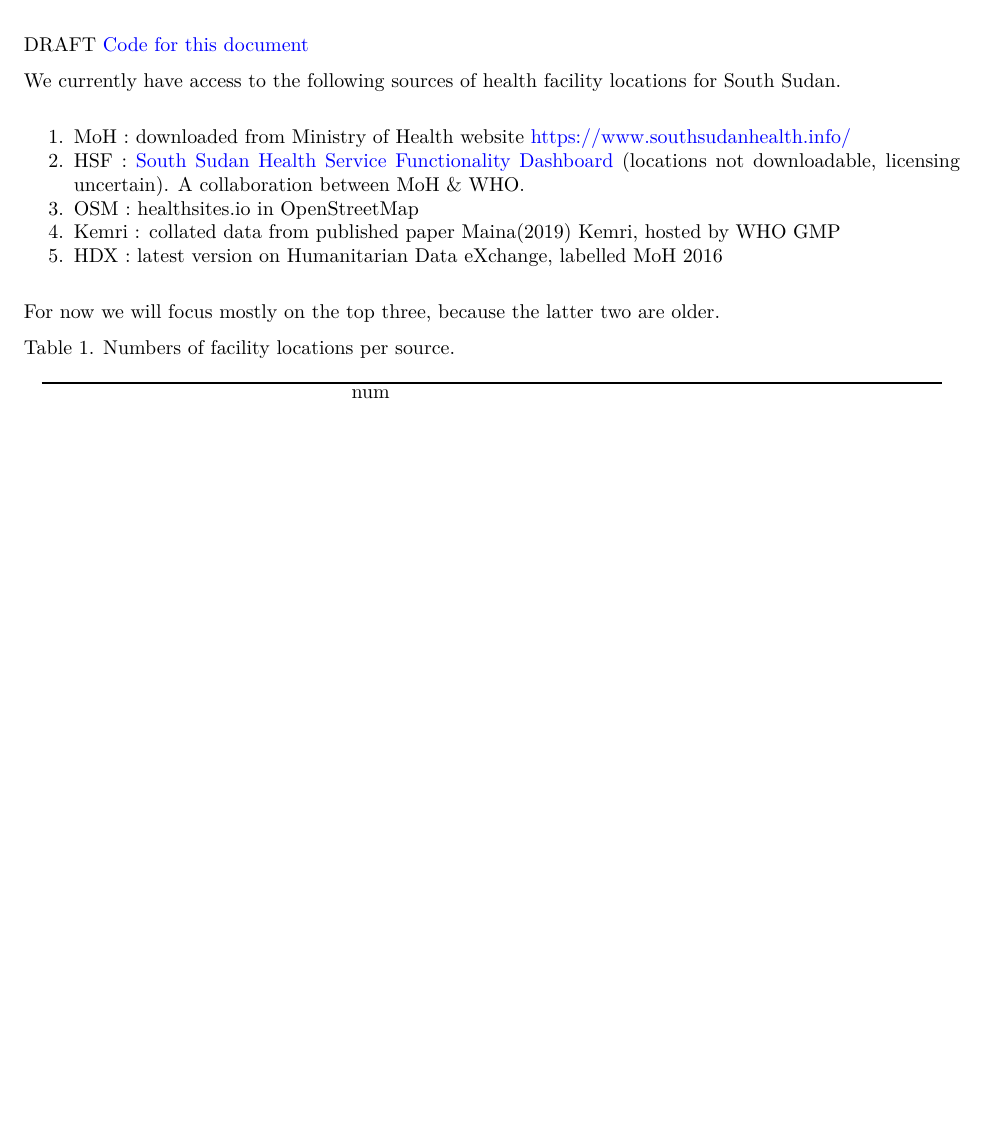
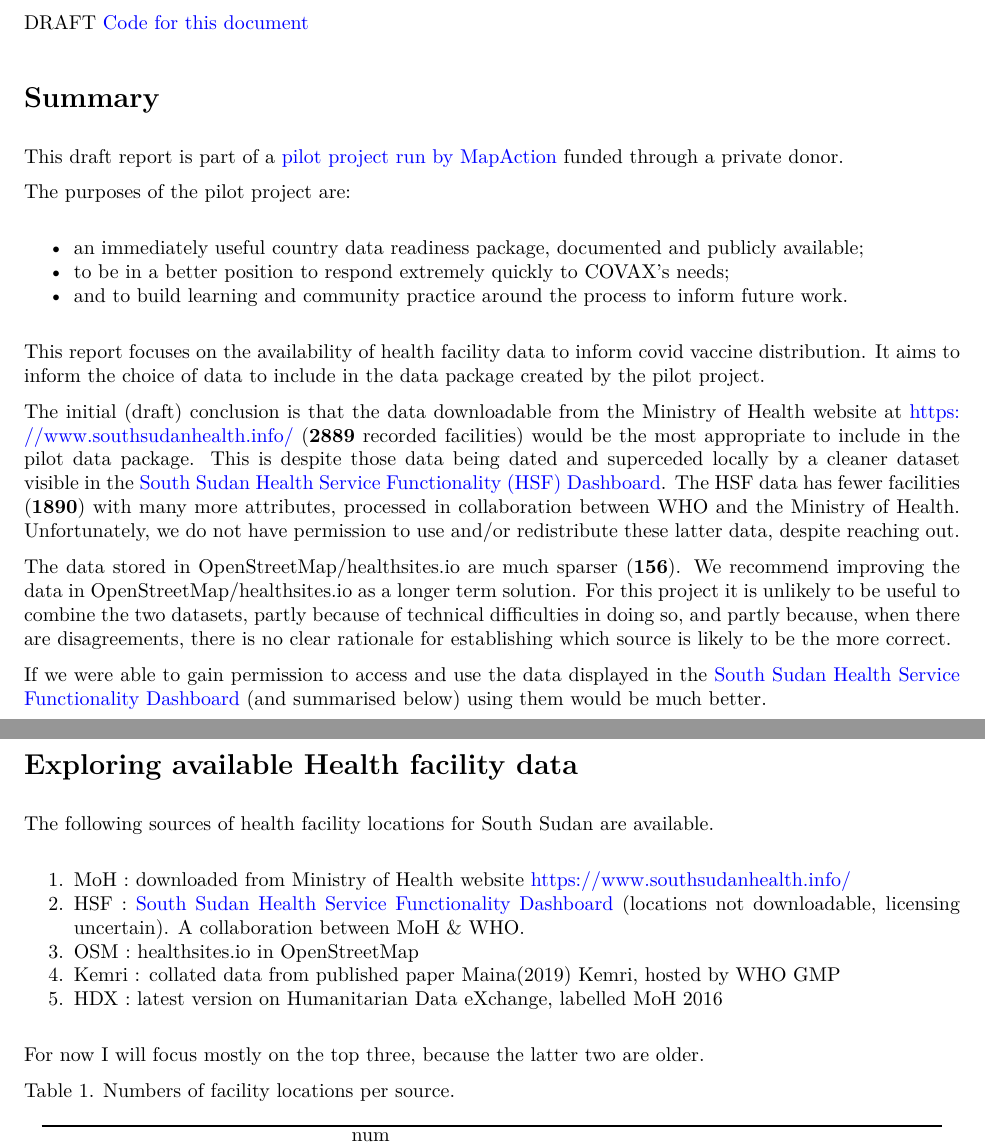
Before and after one commit to afrimapr/afrimapr_dev, an R Markdown document (southsudan/compare_moh_south_sudan.Rmd): part of page 1 of 6 before the commit and two parts of pages 1 and 2 of 7 after it, the two joined at a grey line, cut so that both start at the same text, the shorter picture padded with empty space. The pictures show the output file southsudan/compare_moh_south_sudan.pdf that the author committed with the source.

Commit message:
add summary

```diff
--- a/southsudan/compare_moh_south_sudan.Rmd
+++ b/southsudan/compare_moh_south_sudan.Rmd
@@ -1,5 +1,5 @@
 ---
-title: "Comparing South Sudan Health facility location data from different sources"
+title: "Can open South Sudan Health facility location data help inform covid vaccine distribution ?"
 #output: html_document
 author: "Andy South @afrimapr"
 date: "`r Sys.Date()`"
@@ -11,7 +11,29 @@ always_allow_html: true
 DRAFT
 [Code for this document](https://github.com/afrimapr/afrimapr_dev/blob/master/compare_moh_southsudan.Rmd)
 
-We currently have access to the following sources of health facility locations for South Sudan.
+# Summary
+
+This draft report is part of a [pilot project run by MapAction](https://docs.google.com/document/d/1Rh9wCqHvJX8GLG68OAj3CzEMyvDXo-dc2rt7GTUQY6g/preview) funded through a private donor.
+
+The purposes of the pilot project are:
+
+* an immediately useful country data readiness package, documented and publicly available;
+* to be in a better position to respond extremely quickly to COVAX’s needs;
+* and to build learning and community practice around the process to inform future work.
+
+This report focuses on the availability of health facility data to inform covid vaccine distribution. It aims to inform the choice of data to include in the data package created by the pilot project.
+
+The initial (draft) conclusion is that the data downloadable from the Ministry of Health website at [https://www.southsudanhealth.info/](https://www.southsudanhealth.info/) (**2889** recorded facilities) would be the most appropriate to include in the pilot data package. This is despite those data being dated and superceded locally by a cleaner dataset visible in the [South Sudan Health Service Functionality (HSF) Dashboard](https://southsudanhsf.shinyapps.io/hsf_dashboard/). The HSF data has fewer facilities (**1890**) with many more attributes, processed in collaboration between WHO and the Ministry of Health. Unfortunately, we do not have permission to use and/or redistribute these latter data, despite reaching out.
+
+The data stored in OpenStreetMap/healthsites.io are much sparser (**156**). We recommend improving the data in OpenStreetMap/healthsites.io as a longer term solution. For this project it is unlikely to be useful to combine the two datasets, partly because of technical difficulties in doing so, and partly because, when there are disagreements, there is no clear rationale for establishing which source is likely to be the more correct.
+
+If we were able to gain permission to access and use the data displayed in the [South Sudan Health Service Functionality Dashboard](https://southsudanhsf.shinyapps.io/hsf_dashboard/) (and summarised below) using them would be much better.
+
+\newpage
+
+# Exploring available Health facility data
+
+The following sources of health facility locations for South Sudan are available.
 
 1. MoH   : downloaded from Ministry of Health website [https://www.southsudanhealth.info/](https://www.southsudanhealth.info/)
 1. HSF   : [South Sudan Health Service Functionality Dashboard](https://southsudanhsf.shinyapps.io/hsf_dashboard/) (locations not downloadable, licensing uncertain). A collaboration between MoH & WHO.
@@ -19,7 +41,7 @@ We currently have access to the following sources of health facility locations f
 1. Kemri : collated data from published paper Maina(2019) Kemri, hosted by WHO GMP
 1. HDX   : latest version on Humanitarian Data eXchange, labelled MoH 2016
 
-For now we will focus mostly on the top three, because the latter two are older.
+For now I will focus mostly on the top three, because the latter two are older.
 
 Table 1. Numbers of facility locations per source.
 
```
Also changed, not shown: southsudan/compare_moh_south_sudan.pdf.
